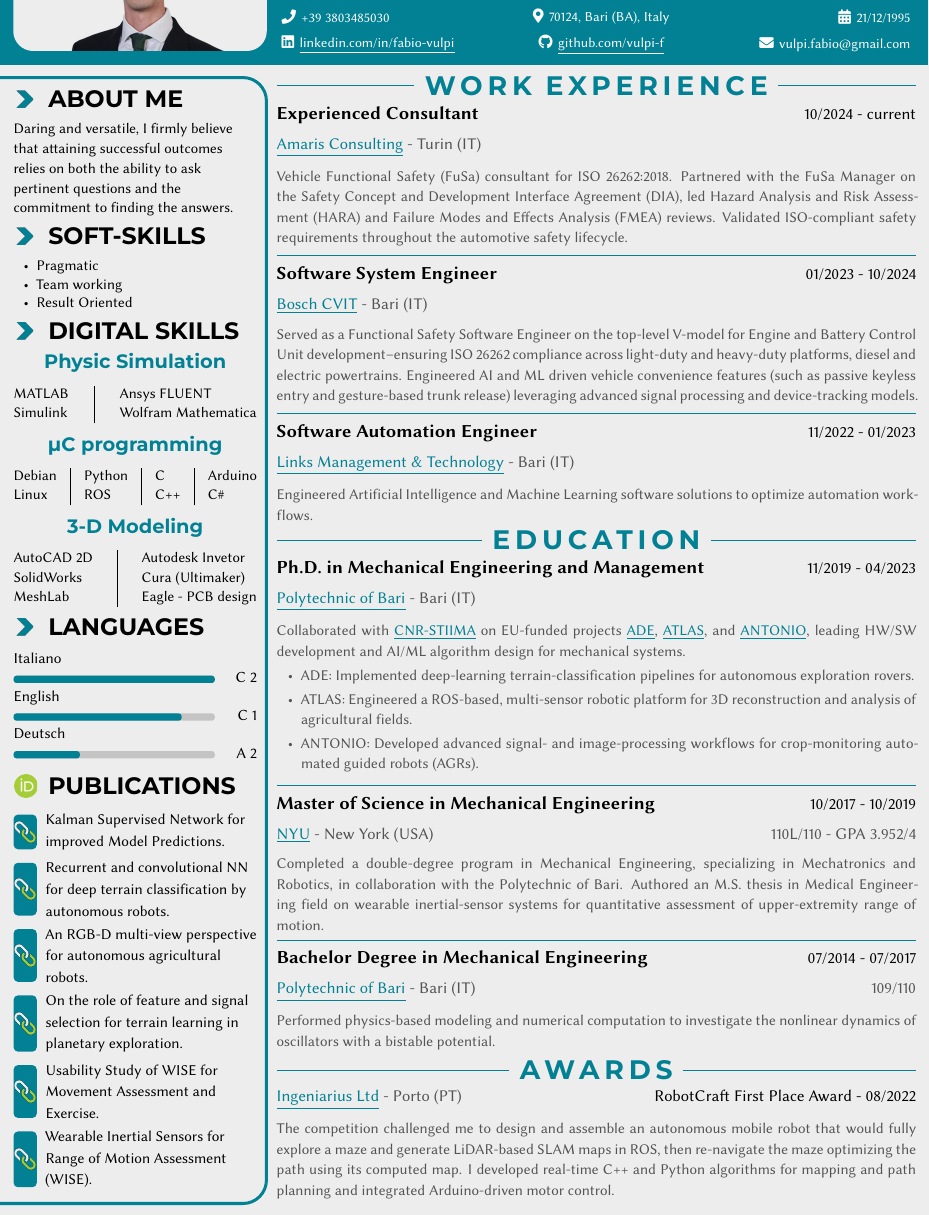
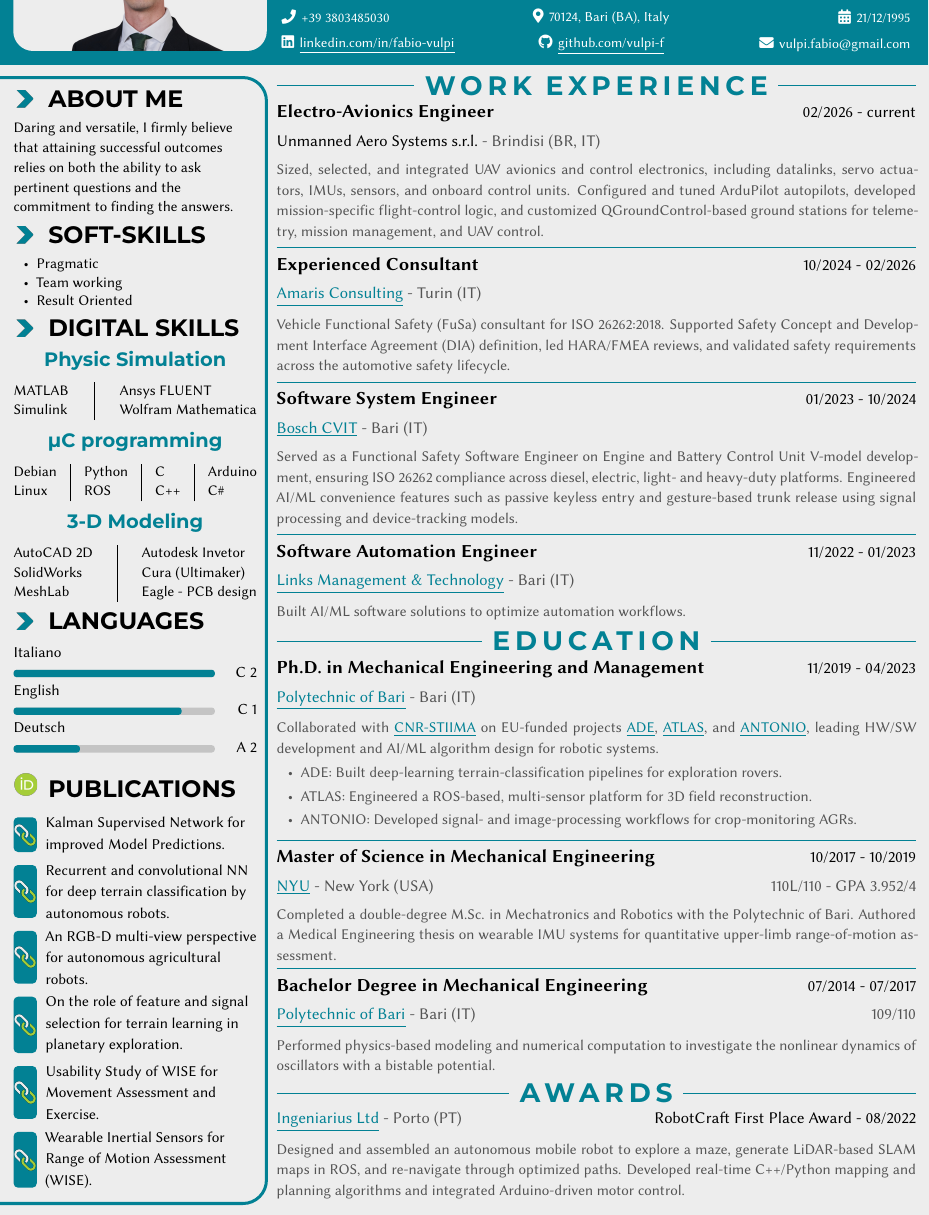
Before and after one commit to vulpi-f/CurriculumVitae, a LaTeX CV (cv.tex): part of the page, cut so that both start at the same text. The pictures show the PDF file cv.pdf that the author committed with the source.

Commit message:
inserted cv update, new orcid icon but wrong positioning

```diff
--- a/cv.tex
+++ b/cv.tex
@@ -379,20 +379,25 @@
 
 \newcommand{\cvmaincontent}{%
   \mainsection{WORK EXPERIENCE}
-  \entry{Experienced Consultant}{10/2024 - current}
+  \entry{Electro-Avionics Engineer}{02/2026 - current}
+    {Unmanned Aero Systems s.r.l.}
+    {Brindisi (BR, IT)}
+    {Sized, selected, and integrated UAV avionics and control electronics, including datalinks, servo actuators, IMUs, sensors, and onboard control units. Configured and tuned ArduPilot autopilots, developed mission-specific flight-control logic, and customized QGroundControl-based ground stations for telemetry, mission management, and UAV control.}
+  \divider
+  \entry{Experienced Consultant}{10/2024 - 02/2026}
     {\cvlink{https://www.amaris.com/}{Amaris Consulting}}
     {Turin (IT)}
-    {Vehicle Functional Safety (FuSa) consultant for ISO 26262:2018. Partnered with the FuSa Manager on the Safety Concept and Development Interface Agreement (DIA), led Hazard Analysis and Risk Assessment (HARA) and Failure Modes and Effects Analysis (FMEA) reviews. Validated ISO-compliant safety requirements throughout the automotive safety lifecycle.}
+    {Vehicle Functional Safety (FuSa) consultant for ISO 26262:2018. Supported Safety Concept and Development Interface Agreement (DIA) definition, led HARA/FMEA reviews, and validated safety requirements across the automotive safety lifecycle.}
   \divider
   \entry{Software System Engineer}{01/2023 - 10/2024}
     {\cvlink{https://www.bosch.it/}{Bosch CVIT}}
     {Bari (IT)}
-    {Served as a Functional Safety Software Engineer on the top-level V-model for Engine and Battery Control Unit development--ensuring ISO 26262 compliance across light-duty and heavy-duty platforms, diesel and electric powertrains. Engineered AI and ML driven vehicle convenience features (such as passive keyless entry and gesture-based trunk release) leveraging advanced signal processing and device-tracking models.}
+    {Served as a Functional Safety Software Engineer on Engine and Battery Control Unit V-model development, ensuring ISO 26262 compliance across diesel, electric, light- and heavy-duty platforms. Engineered AI/ML convenience features such as passive keyless entry and gesture-based trunk release using signal processing and device-tracking models.}
   \divider
   \entry{Software Automation Engineer}{11/2022 - 01/2023}
     {\cvlink{https://www.linksmt.it/}{Links Management \& Technology}}
     {Bari (IT)}
-    {Engineered Artificial Intelligence and Machine Learning software solutions to optimize automation workflows.}
+    {Built AI/ML software solutions to optimize automation workflows.}
 
   \cvmainflowgap
   \mainsection{EDUCATION}
@@ -405,11 +409,12 @@
-      \item ATLAS: Engineered a ROS-based, multi-sensor robotic platform for 3D reconstruction and analysis of agricultural fields.
-      \item ANTONIO: Developed advanced signal- and image-processing workflows for crop-monitoring automated guided robots (AGRs).
+      \item ADE: Built deep-learning terrain-classification pipelines for exploration rovers.
+      \item ATLAS: Engineered a ROS-based, multi-sensor platform for 3D field reconstruction.
+      \item ANTONIO: Developed signal- and image-processing workflows for crop-monitoring AGRs.
     \cvitemsend}
   \divider
   \entry{Master of Science in Mechanical Engineering}{10/2017 - 10/2019}
     {\cvlink{https://www.nyu.edu/}{NYU}}
     {New York (USA)\hfill 110L/110 - GPA 3.952/4}
-    {Completed a double-degree program in Mechanical Engineering, specializing in Mechatronics and Robotics, in collaboration with the Polytechnic of Bari. Authored an M.S. thesis in Medical Engineering field on wearable inertial-sensor systems for quantitative assessment of upper-extremity range of motion.}
+    {Completed a double-degree M.Sc. in Mechatronics and Robotics with the Polytechnic of Bari. Authored a Medical Engineering thesis on wearable IMU systems for quantitative upper-limb range-of-motion assessment.}
   \divider
   \entry{Bachelor Degree in Mechanical Engineering}{07/2014 - 07/2017}
     {\cvlink{https://www.poliba.it/}{Polytechnic of Bari}}
@@ -419,7 +424,7 @@
   \cvmainflowgap
   \mainsection{AWARDS}
   \awardentry{\cvlink{https://www.ingeniarius.pt/}{Ingeniarius Ltd}\textcolor{cvtext}{\ - Porto (PT)}}{RobotCraft First Place Award - 08/2022}
-    {The competition challenged me to design and assemble an autonomous mobile robot that would fully explore a maze and generate LiDAR-based SLAM maps in ROS, then re-navigate the maze optimizing the path using its computed map. I developed real-time C++ and Python algorithms for mapping and path planning and integrated Arduino-driven motor control.}
+    {Designed and assembled an autonomous mobile robot to explore a maze, generate LiDAR-based SLAM maps in ROS, and re-navigate through optimized paths. Developed real-time C++/Python mapping and planning algorithms and integrated Arduino-driven motor control.}
 }
 
 \makeatother
```
Also changed, not shown: FIGURES/CV_orcid_icon.png, cv.pdf, cv.tex (3 more changed lines).
